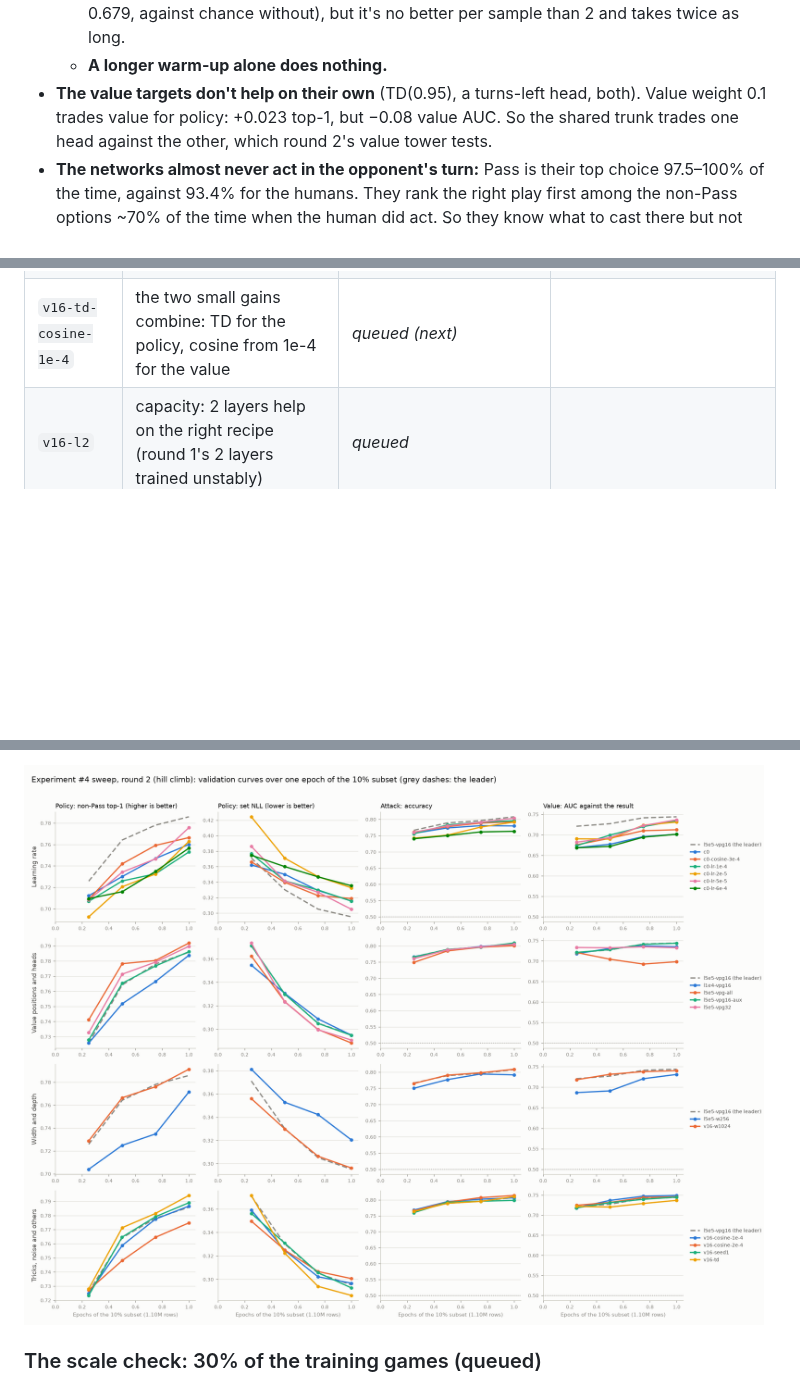
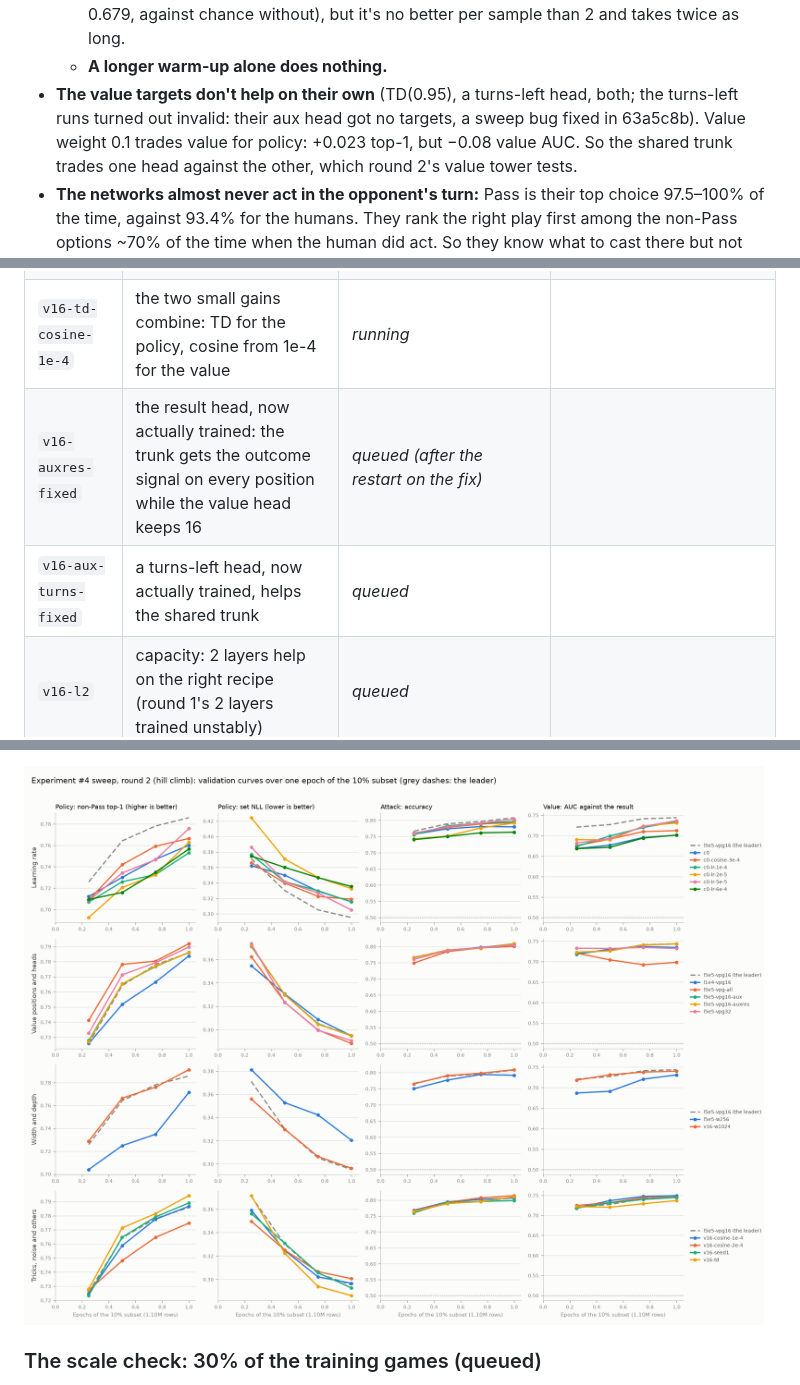
Before and after one commit to danieljbrooks/draft-zero, a Markdown page: docs/018-experiment4-results.md, 3 parts joined by grey strips. GitHub-like rendering; pictures changed too: docs/img/018-sweep-r2-light.png; blank space fills up the shorter version.

Commit message:
Docs/018: the aux-target bug and its invalid runs; fixed re-runs queued
Co-Authored-By: Claude Opus 5.5 <noreply@anthropic.com>

```diff
--- a/docs/018-experiment4-results.md
+++ b/docs/018-experiment4-results.md
@@ -224,7 +224,7 @@ every quarter epoch, so the points don't all line up.*
     value AUC 0.679, against chance without), but it's no better per sample than 2 and takes
     twice as long.
   - **A longer warm-up alone does nothing.**
-- **The value targets don't help on their own** (TD(0.95), a turns-left head, both). Value weight
+- **The value targets don't help on their own** (TD(0.95), a turns-left head, both; the turns-left runs turned out invalid: their aux head got no targets, a sweep bug fixed in 63a5c8b). Value weight
   0.1 trades value for policy: +0.023 top-1, but −0.08 value AUC. So the shared trunk trades one
   head against the other, which round 2's value tower tests.
 - **The networks almost never act in the opponent's turn:** Pass is their top choice 97.5–100% of
@@ -286,6 +286,8 @@ first 1-layer run, stopped at 1.08 epochs, was restarted.
 | `v16-w1024` | 1 layer has headroom above width 512 at the leader's recipe | every measure within ±0.006 of l5e5-vpg16 (non-Pass 0.791, NLL 0.296, value AUC 0.740); inference 2.7x slower | a tie: width doesn't pay on 10% of the data; the 30% check retests it |
 | `v16-td` | TD(0.95) targets (fractions bootstrapped from the network's own values: lower variance than the ±1 result) help the value head once training is stable (round 1 tested them only at the unstable 3e-4) | non-Pass 0.794 (+0.008), NLL 0.286 (−0.009), block 0.706 (+0.009), target 0.557 (+0.010); value AUC 0.737 (−0.007), log-loss 0.617 (+0.014), its calibration swinging with each TD refresh (ECE 0.05–0.10) | the best policy yet, but within noise; the value scores slightly worse against results. The leader's second seed moves up to measure the noise |
-| `v16-td-cosine-1e-4` | the two small gains combine: TD for the policy, cosine from 1e-4 for the value | *queued (next)* |  |
+| `v16-td-cosine-1e-4` | the two small gains combine: TD for the policy, cosine from 1e-4 for the value | *running* |  |
+| `v16-auxres-fixed` | the result head, now actually trained: the trunk gets the outcome signal on every position while the value head keeps 16 | *queued (after the restart on the fix)* |  |
+| `v16-aux-turns-fixed` | a turns-left head, now actually trained, helps the shared trunk | *queued* |  |
 | `v16-l2` | capacity: 2 layers help on the right recipe (round 1's 2 layers trained unstably) | *queued* |  |
 | `v16-l4` | capacity: 4 layers help on the right recipe | *queued* |  |
 | `v16-mlp-lr-1e-4, v16-mlp-w1024-b4` | the MLP on the recipe, and a big MLP (fast enough to afford) | *queued* |  |
```
Also changed, not shown: other parts of docs/018-experiment4-results.md (+13 -12 lines), docs/img/018-sweep-r2-dark.png.
